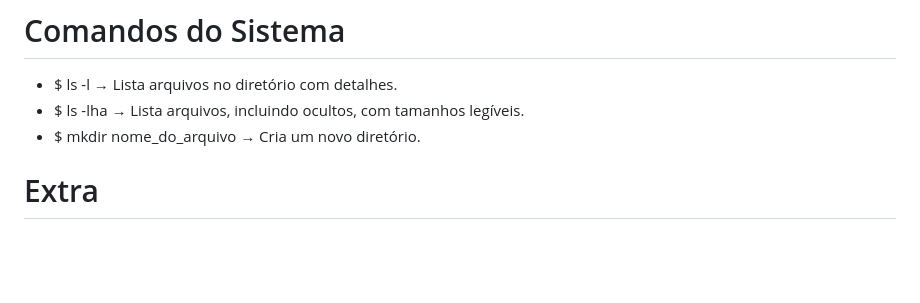
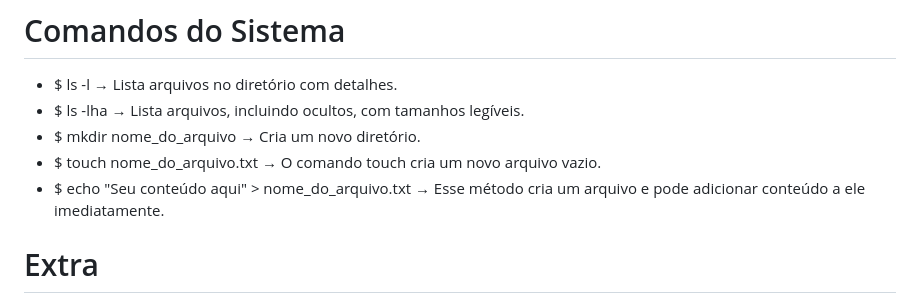
Before and after one commit to SilvaAires/repo01, a Markdown page: README.md, the part around the change. Drawn GitHub-style; blank space fills up the shorter version.

```diff
--- a/README.md
+++ b/README.md
@@ -76,6 +76,8 @@
 - $ ls -l → Lista arquivos no diretório com detalhes.
 - $ ls -lha → Lista arquivos, incluindo ocultos, com tamanhos legíveis.
 - $ mkdir nome_do_arquivo → Cria um novo diretório.
+- $ touch nome_do_arquivo.txt → O comando touch cria um novo arquivo vazio.
+- $ echo "Seu conteúdo aqui" > nome_do_arquivo.txt → Esse método cria um arquivo e pode adicionar conteúdo a ele imediatamente.
 
 # Extra
 - $ git stash → Salva temporariamente as mudanças não commitadas para você trabalhar em outra coisa e depois restaurá-las.
```
